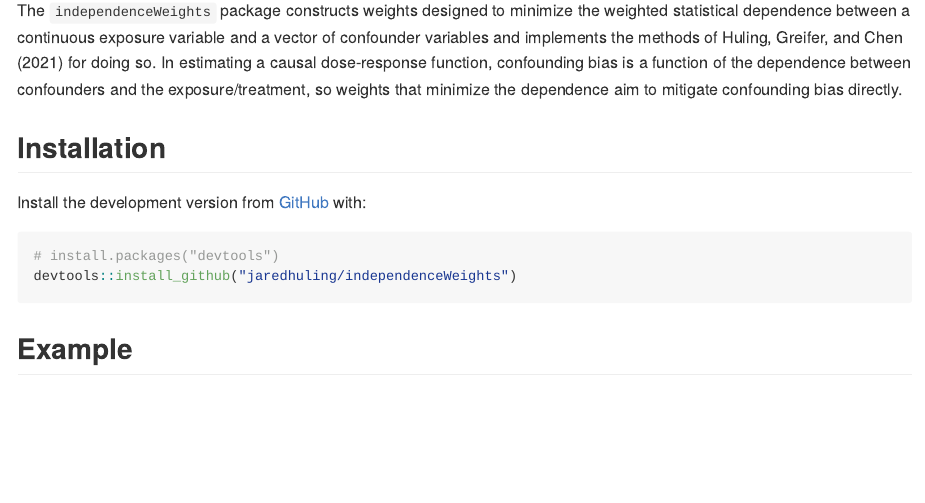
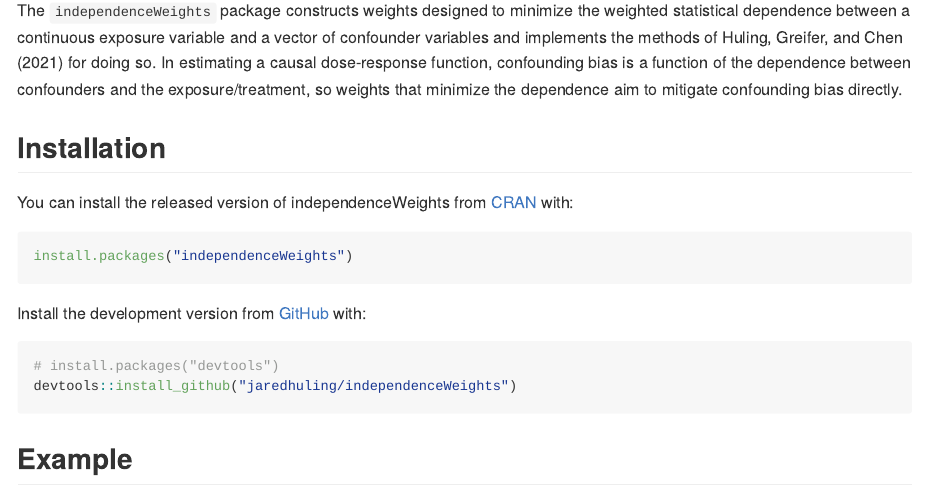
Before and after one commit to jaredhuling/independenceWeights, an R Markdown document (README.Rmd): the page in a window 1100 px wide, from 110 px down. The pictures show the output file README.md that the author committed with the source, drawn offline in the style of GitHub; badge pictures from the web are left out.

Commit message:
cran 2 readme

````diff
--- a/README.Rmd
+++ b/README.Rmd
@@ -15,17 +15,18 @@ knitr::opts_chunk$set(
 # independenceWeights
 
 <!-- badges: start -->
+[![version](http://www.r-pkg.org/badges/version/independenceWeights)](https://cran.r-project.org/package=independenceWeights)
 <!-- badges: end -->
 
 The `independenceWeights` package constructs weights designed to minimize the weighted statistical dependence between a continuous exposure variable and a vector of confounder variables and implements the methods of @huling2021independence for doing so. In estimating a causal dose-response function, confounding bias is a function of the dependence between confounders and the exposure/treatment, so weights that minimize the dependence aim to mitigate confounding bias directly.
 
 ## Installation
 
-<!-- You can install the released version of independenceWeights from [CRAN](https://CRAN.R-project.org) with: -->
+You can install the released version of independenceWeights from [CRAN](https://CRAN.R-project.org) with:
 
-<!-- ``` r -->
-<!-- install.packages("independenceWeights") -->
-<!-- ``` -->
+``` r
+install.packages("independenceWeights")
+```
 
 Install the development version from [GitHub](https://github.com/) with:
 
````
Also changed, not shown: README.md, 1 other file.
